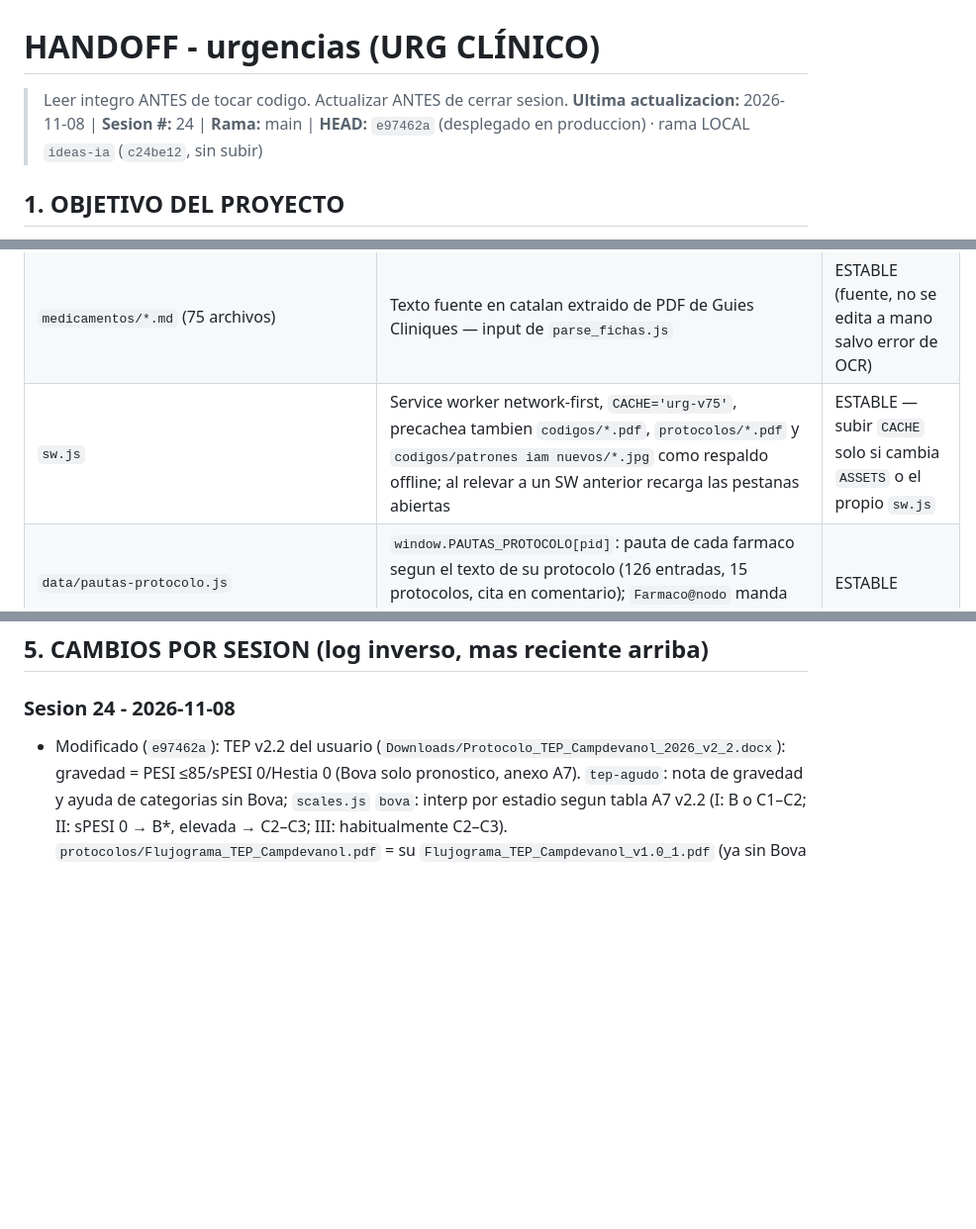
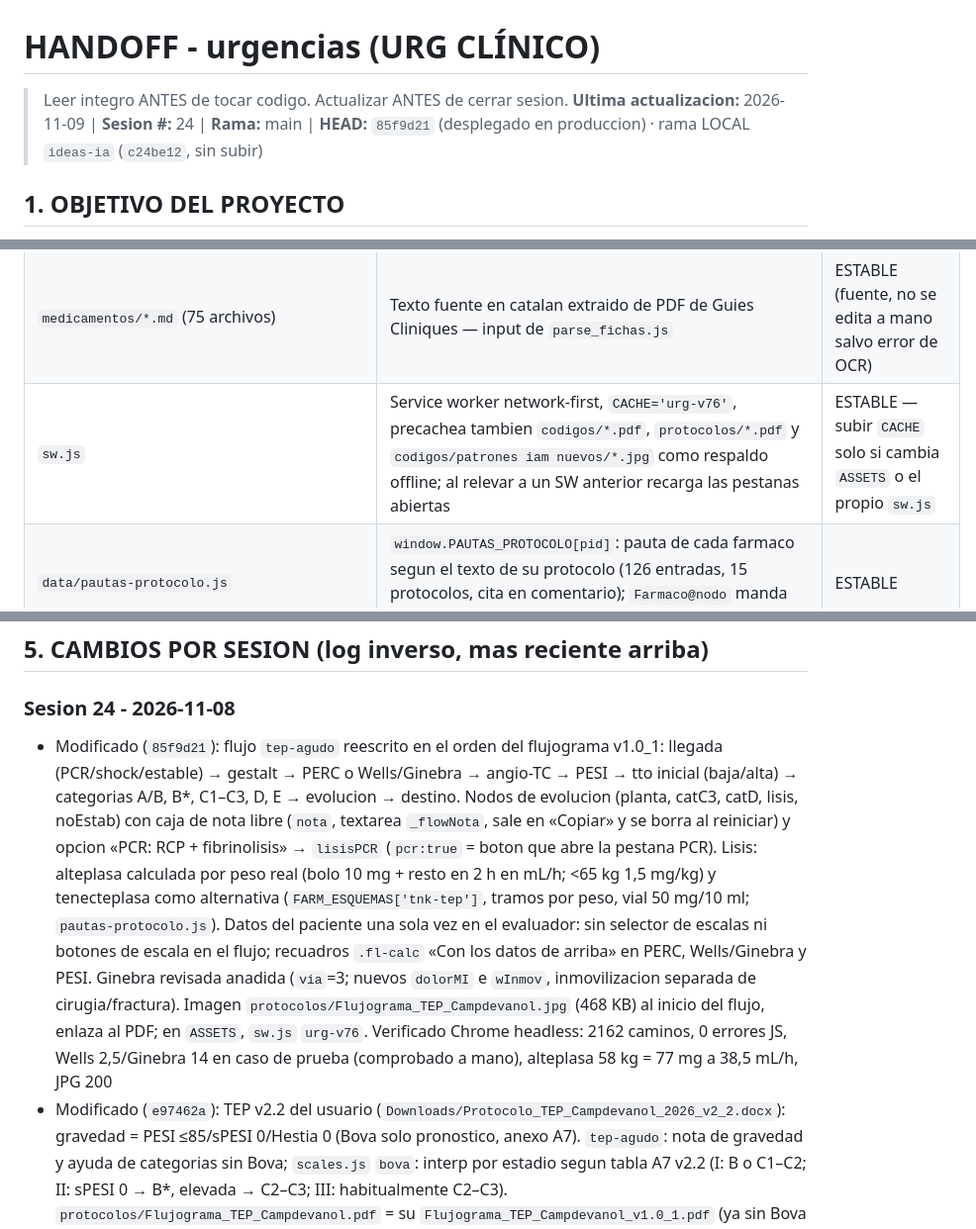
Before and after one commit to juliandavidhiguera/urgencias, a Markdown page: HANDOFF.md, 3 parts joined by grey strips. Shown at 99% size. GitHub-like rendering; blank space fills up the shorter version.

Commit message:
docs(handoff): flujo TEP reordenado (85f9d21)

```diff
--- a/HANDOFF.md
+++ b/HANDOFF.md
@@ -1,6 +1,6 @@
 # HANDOFF - urgencias (URG CLÍNICO)
 > Leer integro ANTES de tocar codigo. Actualizar ANTES de cerrar sesion.
-**Ultima actualizacion:** 2026-11-08 | **Sesion #:** 24 | **Rama:** main | **HEAD:** `e97462a` (desplegado en produccion) · rama LOCAL `ideas-ia` (`c24be12`, sin subir)
+**Ultima actualizacion:** 2026-11-09 | **Sesion #:** 24 | **Rama:** main | **HEAD:** `85f9d21` (desplegado en produccion) · rama LOCAL `ideas-ia` (`c24be12`, sin subir)
 
 ## 1. OBJETIVO DEL PROYECTO
 PWA de consulta rapida para urgencias: cheatsheets, escalas clinicas, formulas, protocolos de codigos de activacion (IAM/ictus/trauma/sepsis/riesgo suicidio), farmacos con perfusion IV calculada por peso, checklist de intubacion/SIR, fichas tecnicas y bibliografia. "Terminado" no aplica (herramienta viva de uso clinico); cada sesion anade/corrige contenido o UI.
@@ -42,7 +42,7 @@ PWA de consulta rapida para urgencias: cheatsheets, escalas clinicas, formulas,
 | `codigos/*.pdf` + `codigos/Fitxa_resum_codis_activacio.md` | Documentos fuente de los codigos de activacion (IAM, ictus, PPT, sepsia, riesgo suicidio) — referencia, no se parsean a JS | ESTABLE |
 | `codigos/patrones iam nuevos/*.jpg` | Galeria de patrones ECG de oclusion coronaria (OMI) usada en tab codi-IAM | ESTABLE |
 | `medicamentos/*.md` (75 archivos) | Texto fuente en catalan extraido de PDF de Guies Cliniques — input de `parse_fichas.js` | ESTABLE (fuente, no se edita a mano salvo error de OCR) |
-| `sw.js` | Service worker network-first, `CACHE='urg-v75'`, precachea tambien `codigos/*.pdf`, `protocolos/*.pdf` y `codigos/patrones iam nuevos/*.jpg` como respaldo offline; al relevar a un SW anterior recarga las pestanas abiertas | ESTABLE — subir `CACHE` solo si cambia `ASSETS` o el propio `sw.js` |
+| `sw.js` | Service worker network-first, `CACHE='urg-v76'`, precachea tambien `codigos/*.pdf`, `protocolos/*.pdf` y `codigos/patrones iam nuevos/*.jpg` como respaldo offline; al relevar a un SW anterior recarga las pestanas abiertas | ESTABLE — subir `CACHE` solo si cambia `ASSETS` o el propio `sw.js` |
 | `data/pautas-protocolo.js` | `window.PAUTAS_PROTOCOLO[pid]`: pauta de cada farmaco segun el texto de su protocolo (126 entradas, 15 protocolos, cita en comentario); `Farmaco@nodo` manda sobre `Farmaco`, `''` = sin pauta en ese nodo | ESTABLE |
 | `Calculadora_Index_Fragil_VIG.md` | Plantilla original (catalan) del Index Fragil-VIG, trackeada como referencia | ESTABLE |
 
@@ -62,6 +62,7 @@ PWA de consulta rapida para urgencias: cheatsheets, escalas clinicas, formulas,
 ## 5. CAMBIOS POR SESION (log inverso, mas reciente arriba)
 
 ### Sesion 24 - 2026-11-08
+- Modificado (`85f9d21`): flujo `tep-agudo` reescrito en el orden del flujograma v1.0_1: llegada (PCR/shock/estable) → gestalt → PERC o Wells/Ginebra → angio-TC → PESI → tto inicial (baja/alta) → categorias A/B, B*, C1–C3, D, E → evolucion → destino. Nodos de evolucion (planta, catC3, catD, lisis, noEstab) con caja de nota libre (`nota`, textarea `_flowNota`, sale en «Copiar» y se borra al reiniciar) y opcion «PCR: RCP + fibrinolisis» → `lisisPCR` (`pcr:true` = boton que abre la pestana PCR). Lisis: alteplasa calculada por peso real (bolo 10 mg + resto en 2 h en mL/h; <65 kg 1,5 mg/kg) y tenecteplasa como alternativa (`FARM_ESQUEMAS['tnk-tep']`, tramos por peso, vial 50 mg/10 ml; `pautas-protocolo.js`). Datos del paciente una sola vez en el evaluador: sin selector de escalas ni botones de escala en el flujo; recuadros `.fl-calc` «Con los datos de arriba» en PERC, Wells/Ginebra y PESI. Ginebra revisada anadida (`via`=3; nuevos `dolorMI` e `wInmov`, inmovilizacion separada de cirugia/fractura). Imagen `protocolos/Flujograma_TEP_Campdevanol.jpg` (468 KB) al inicio del flujo, enlaza al PDF; en `ASSETS`, `sw.js` `urg-v76`. Verificado Chrome headless: 2162 caminos, 0 errores JS, Wells 2,5/Ginebra 14 en caso de prueba (comprobado a mano), alteplasa 58 kg = 77 mg a 38,5 mL/h, JPG 200
 - Modificado (`e97462a`): TEP v2.2 del usuario (`Downloads/Protocolo_TEP_Campdevanol_2026_v2_2.docx`): gravedad = PESI ≤85/sPESI 0/Hestia 0 (Bova solo pronostico, anexo A7). `tep-agudo`: nota de gravedad y ayuda de categorias sin Bova; `scales.js` `bova`: interp por estadio segun tabla A7 v2.2 (I: B o C1–C2; II: sPESI 0 → B*, elevada → C2–C3; III: habitualmente C2–C3). `protocolos/Flujograma_TEP_Campdevanol.pdf` = su `Flujograma_TEP_Campdevanol_v1.0_1.pdf` (ya sin Bova ≤4/>4); `Protocolo_TEP_Campdevanol_v2.pdf` exportado del Word v2.2 (23 p., indice relleno); `sw.js` `urg-v75`. Verificado: Chrome headless (125 caminos, 0 errores JS, PDFs 200, interp Bova). Su Word pone aun «CHV (Vic)» en portada; la app usa HUV
 - Modificado (`97f87bd`): PDFs del usuario en el TEP: `protocolos/Protocolo_TEP_Campdevanol_v2.pdf` = su `TEP_Protocolo_Campdevanol.pdf` (Word v2.1, 23 p., indice relleno) y `protocolos/Flujograma_TEP_Campdevanol.pdf` = su flujograma de 1 pagina v1.0 (pasos 1–8). `tep-agudo`: Vic = HUV (Hospital Universitari de Vic) en todo el protocolo; marca comun «criterio local propuesto, a consensuar con la Direccion Asistencial, el HUV y el PERT» en C3 en Campdevanol, lisis local en D2 y parar la HNF durante la alteplasa. Verificado en Chrome headless (125 caminos, PDFs 200)
 - Modificado (`103e343`): `data/protocols.js` `tep-agudo` reescrito segun `Downloads/Protocolo_TEP_Campdevanol_2026_v2_1.docx` (v2.0 con anexos A3 YEARS y A7 Bova). Flujo = los 3 flujogramas del Word (diagnostico: trasladable/noTrasl/prob/perc/via/angioTC/subseg; A–E: catAB/bAst/catC/catD → PERT ¿Clinic?; E: catE → ¿PCR? lisisPCR / ciE → lisis o pertE → postLisis → clinic/vic). Evaluador: selector `via` (0 Wells, 1 YEARS, 2 YEARS modificado), B* (gravedad baja con VD o biomarcador), Hestia ≥1 = gravedad elevada, D2 tambien con hipotension transitoria, `rc` relleno capilar (solo orienta), R por categoria, POCUS AHA corregida, alteplasa PCR ERC 2025 (50 ± 50 a los 30 min o 0,6–1 mg/kg), dosis reducida y TNK por tramos; Bova calculada solo como pronostico (anexo A7: no decide B vs C). Nueva escala `bova` en `data/scales.js`. `protocolos/Flujograma_TEP_Campdevanol.pdf` = 3 PNG del Word (PIL); nuevo `protocolos/Protocolo_TEP_Campdevanol_v2.pdf` (Word COM, boton `docs`), ambos en `ASSETS`; `sw.js` `urg-v74`. `FARM_ESQUEMAS['alteplasa-tep']` y `pautas-protocolo.js` con la pauta de PCR nueva. Verificado: node (casos YEARS/Bova/categorias) y Chrome headless (125 caminos, 0 errores JS, PDFs 200). No verificado: indice del PDF (Word da RPC_E_DISCONNECTED al cerrar, el PDF se escribe igual)
```
Also changed, not shown: other parts of HANDOFF.md (+1 -0 lines).
